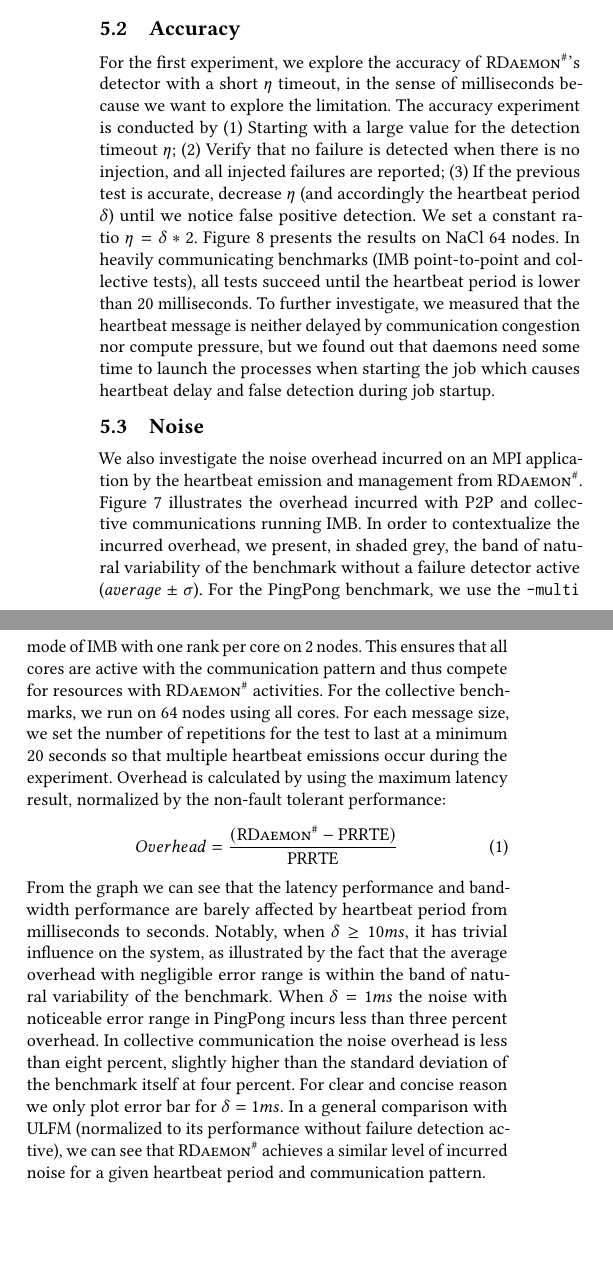
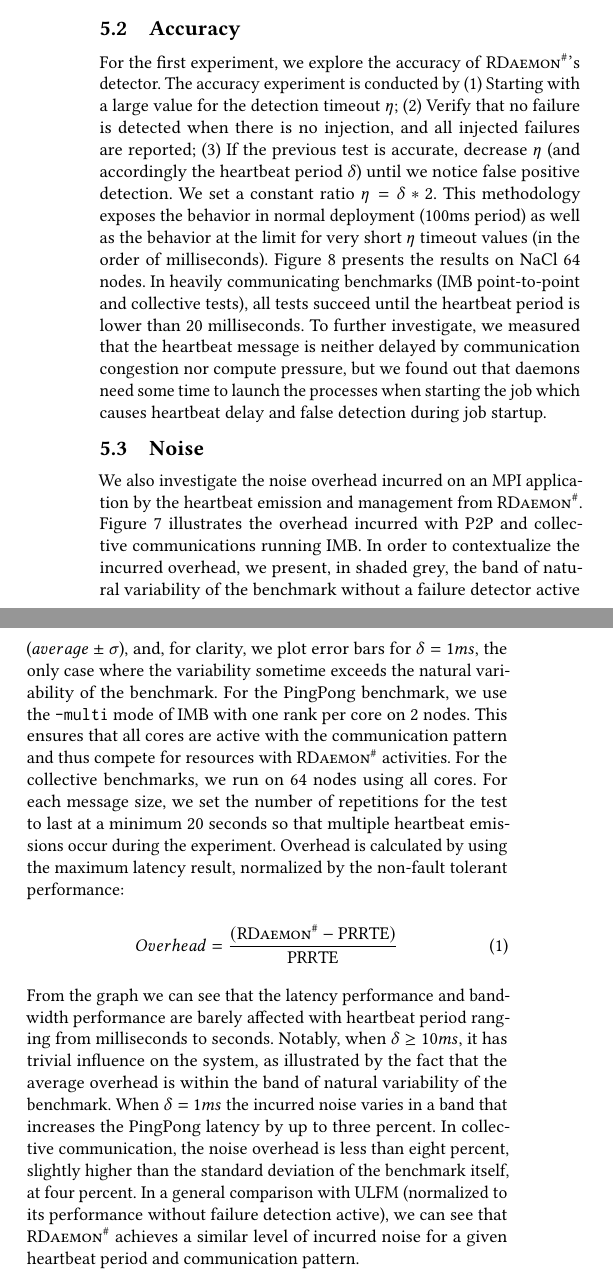
Before and after one commit to dong0321/paco_ft, a LaTeX paper (eurompi19-prrte-detector.tex): two parts of the columns of page 7 of 11, joined at a grey line, cut so that both start at the same text, the shorter picture padded with empty space. Compiled offline with pdfLaTeX.

Commit message:
Update on clarifications for eta experiments

```diff
--- a/eurompi19-prrte-detector.tex
+++ b/eurompi19-prrte-detector.tex
@@ -775,10 +775,12 @@ the map-by node, bind-by node policy to set communicating \mpi ranks on differen
   \label{fig:accuracy}
 \end{figure}
 
-For the first experiment, we explore the accuracy of \ourwork's detector with a short $\eta$ timeout, in the sense of milliseconds because we want to explore the limitation.
+For the first experiment, we explore the accuracy of \ourwork's detector.
 %
 The accuracy experiment is conducted by (1) Starting with a large value for the
 detection timeout $\eta$; (2) Verify that no failure is detected when there is no injection, and all injected failures are reported; (3) If the previous test is accurate, decrease $\eta$ (and accordingly the heartbeat period $\delta$) until we notice false positive detection. We set a constant ratio $\eta = \delta * 2$.
+This methodology exposes the behavior in normal deployment (100ms period) as well
+as the behavior at the limit for very short $\eta$ timeout values (in the order of milliseconds).
  %
  Figure~\ref{fig:accuracy} presents the results on NaCl 64 nodes.
  % For  non-communicating benchmarks (SETNAME\todo{name}), all tests succeed until $\delta$ is lower than 20 milliseconds.
@@ -799,7 +801,7 @@ and management from \ourwork.
 Figure \ref{fig:overhead} illustrates the overhead incurred with P2P and collective communications running \imb.
 %All IMB-MPI1 suits can be successfully conducted with no false detection with $ \delta \geq 1 ms $.
 In order to contextualize the incurred overhead, we present, in shaded grey, the band of natural variability
-of the benchmark without a failure detector active ($average \pm \sigma$).
+of the benchmark without a failure detector active ($average \pm \sigma$), and, for clarity, we plot error bars for $ \delta = 1 ms$, the only case where the variability sometime exceeds the natural variability of the benchmark.
 For the PingPong benchmark, we use the \texttt{-multi} mode of IMB with one rank per core on 2 nodes.
 This ensures that all cores are active with the communication pattern and thus
 compete for resources with \ourwork activities.
@@ -808,7 +810,7 @@ repetitions for the test to last at a minimum 20 seconds so that multiple heartb
 \begin{equation}
 Overhead = \frac{( {\ourwork - \prrte} )}{\prrte}
 \end{equation}
- From the graph we can see that the latency performance and bandwidth performance are barely affected by heartbeat period from milliseconds to seconds. Notably, when $ \delta \geq 10 ms $, it has trivial influence on the system, as illustrated by the fact that the average overhead with negligible error range is within the band of natural variability of the benchmark. When  $ \delta = 1 ms $ the noise with noticeable error range in PingPong incurs less than three percent overhead. In collective communication the noise overhead is less than eight percent, slightly higher than the standard deviation of the benchmark itself at four percent. For clear and concise reason we only plot error bar for $ \delta = 1 ms $.
+ From the graph we can see that the latency performance and bandwidth performance are barely affected with heartbeat period ranging from milliseconds to seconds. Notably, when $ \delta \geq 10 ms $, it has trivial influence on the system, as illustrated by the fact that the average overhead is within the band of natural variability of the benchmark. When  $ \delta = 1 ms $ the incurred noise varies in a band that increases the PingPong latency by up to three percent. In collective communication, the noise overhead is less than eight percent, slightly higher than the standard deviation of the benchmark itself, at four percent.
  In a general comparison with \ulfm (normalized to its performance without failure detection active),
  we can see that \ourwork achieves a similar level of incurred noise for a given
  heartbeat period and communication pattern.
```
